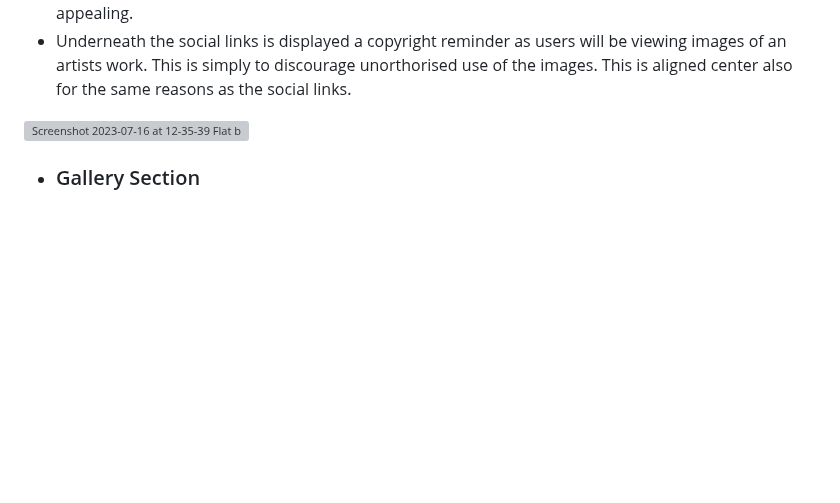
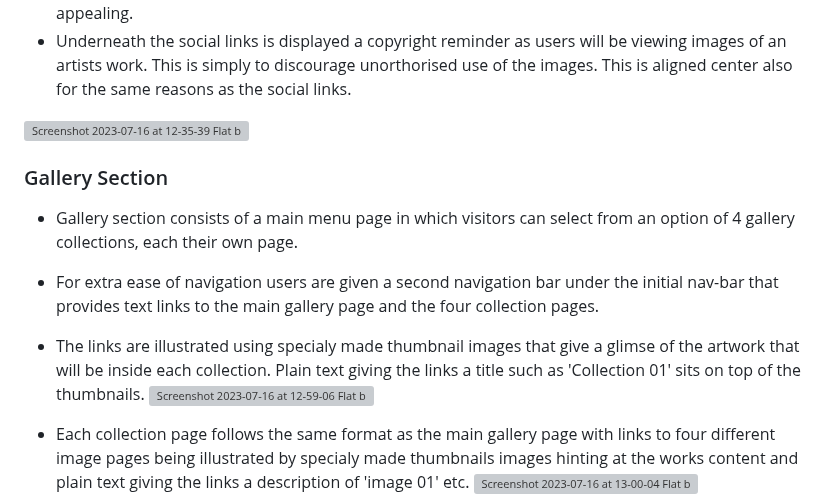
Before and after one commit to 0davidog/CI_PP1_FlatByTheCemetery, a Markdown page: README.md, the part around one of its changes. Rendered like a GitHub page; blank space fills up the shorter version; grey boxes are pictures that could not be loaded.

Commit message:
Update README.md section on Gallery pages.

```diff
--- a/README.md
+++ b/README.md
@@ -54,6 +58,12 @@ The font choice for the site is the serif font Palatino as this resembles the te
 
 ![Screenshot 2023-07-16 at 12-35-39 Flat by the Cemetery](https://github.com/0davidog/flatbythecemetery/assets/135815736/d6595b23-b71a-473f-bc5a-8bd7679b91e0)
 
+### Gallery Section
 
-- ### Gallery Section
+  - Gallery section consists of a main menu page in which visitors can select from an option of 4 gallery collections, each their own page.
+  - For extra ease of navigation users are given a second navigation bar under the initial nav-bar that provides text links to the main gallery page and the four collection pages.
+  - The links are illustrated using specialy made thumbnail images that give a glimse of the artwork that will be inside each collection. Plain text giving the links a title  such as 'Collection 01' sits on top of the thumbnails.
+![Screenshot 2023-07-16 at 12-59-06 Flat by the Cemetery](https://github.com/0davidog/flatbythecemetery/assets/135815736/25c3ed43-f50c-4743-ac54-376699a61bb5)
+  - Each collection page follows the same format as the main gallery page with links to four different image pages being illustrated by specialy made thumbnails images hinting at the works content and plain text giving the links a description of 'image 01' etc.
+![Screenshot 2023-07-16 at 13-00-04 Flat by the Cemetery](https://github.com/0davidog/flatbythecemetery/assets/135815736/ca2439b4-fcf3-4c9f-9ee2-4213b4c14b3c)
 
```
Also changed, not shown: other parts of README.md (+5 -5 lines).
